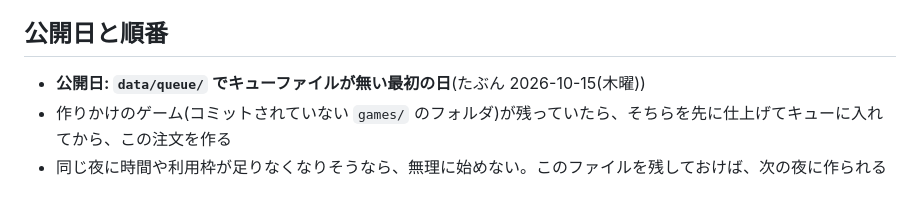
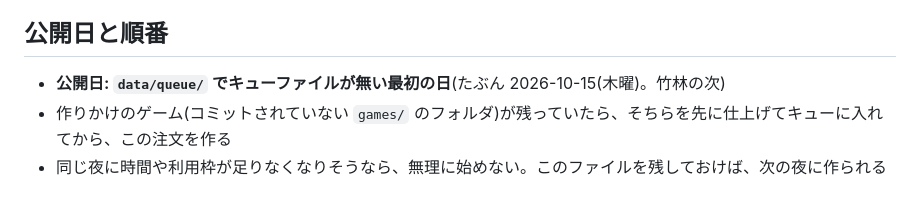
Before and after one commit to AI-game-create/ai-game-create.github.io, a Markdown page: data/requests/01-building-demolition.md, the part around the change. GitHub-like rendering.

```diff
--- a/data/request_next.md
+++ b/data/requests/01-building-demolition.md
@@ -3,7 +3,7 @@
 オーナーの言葉:「いい感じ次のゲームとして記録しておいて」(会話の中で一緒に考えた設計書の例。ショートの見せ場から逆算した最初の作品)
 
 ## 公開日と順番
-- **公開日: `data/queue/` でキューファイルが無い最初の日**(たぶん 2026-10-15(木曜))
+- **公開日: `data/queue/` でキューファイルが無い最初の日**(たぶん 2026-10-15(木曜)。竹林の次)
 - 作りかけのゲーム(コミットされていない `games/` のフォルダ)が残っていたら、そちらを先に仕上げてキューに入れてから、この注文を作る
 - 同じ夜に時間や利用枠が足りなくなりそうなら、無理に始めない。このファイルを残しておけば、次の夜に作られる
 
```
Also changed, not shown: CLAUDE.md (+3 -1 lines), data/requests/02-rat-swarm.md (added, +66 -0 lines).
